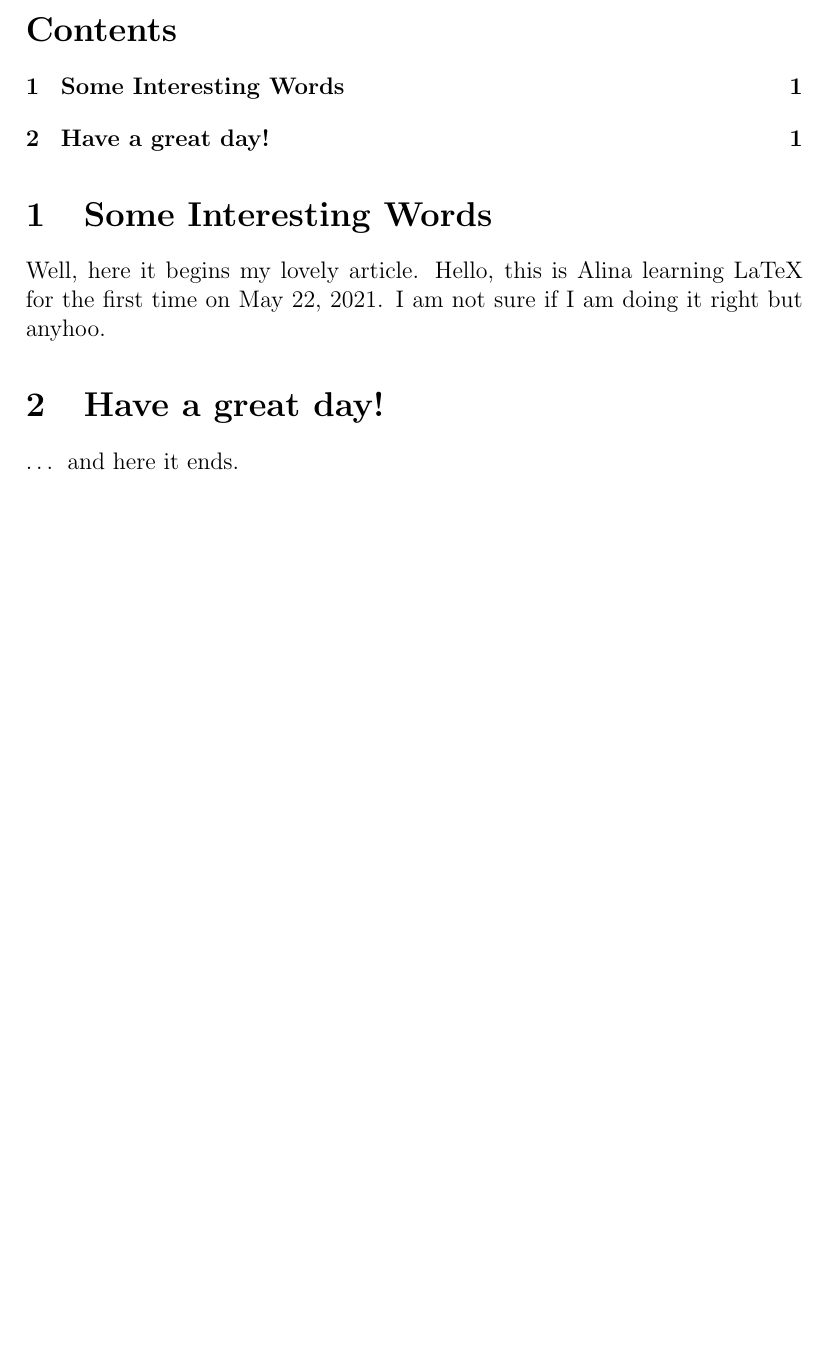
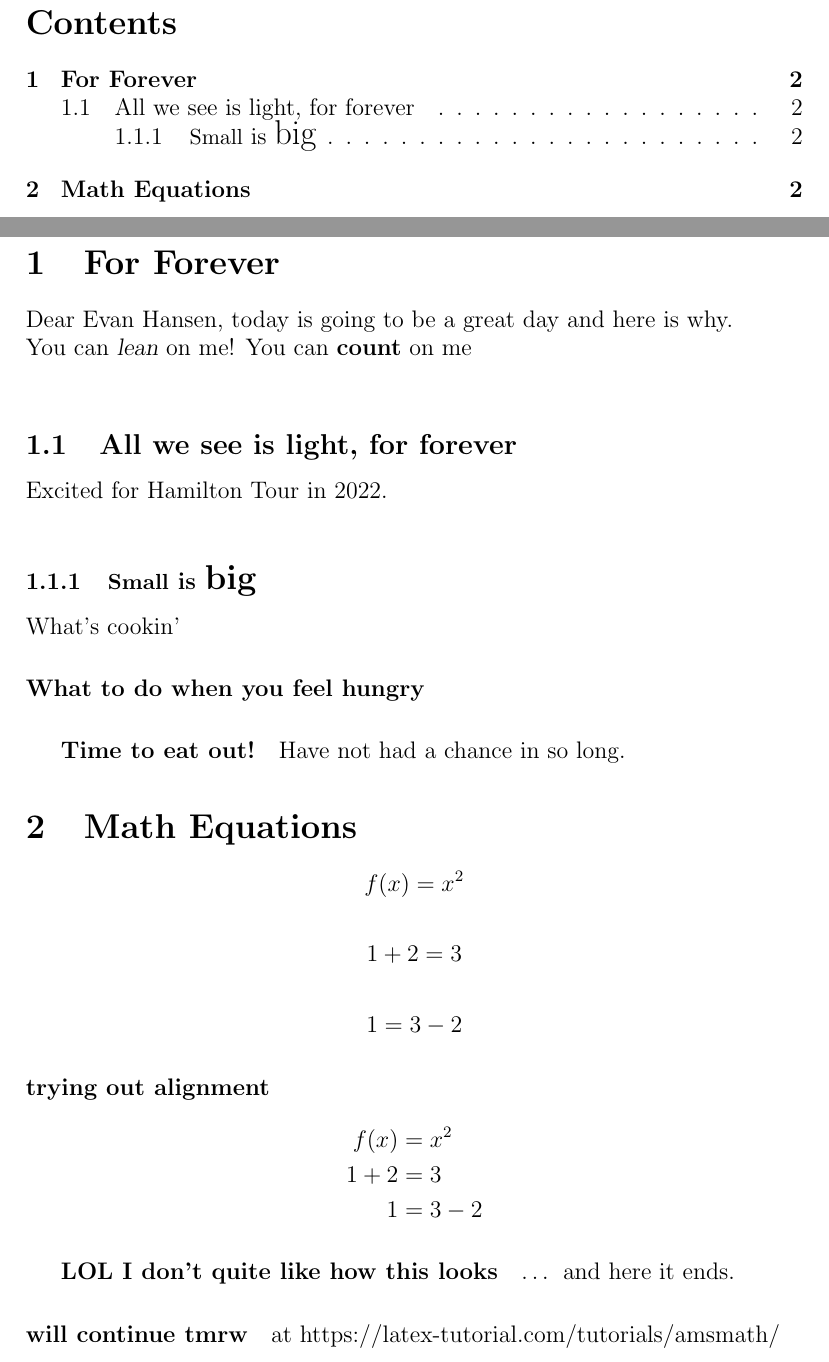
Before and after one commit to alinazeng/Learning_LaTeX, a LaTeX document (documents/Learning_Latex.tex): part of the page before the commit and two parts of pages 2 and 3 of 3 after it, the two joined at a grey line, cut so that both start at the same text, the shorter picture padded with empty space. Compiled offline with pdfLaTeX.

Commit message:
tried out math equations and structured document

```diff
--- a/documents/Learning_Latex.tex
+++ b/documents/Learning_Latex.tex
@@ -8,8 +18,51 @@
+\pagenumbering{arabic}   % to unhide the page number
+
+
+% the section commands are numbered and will appear in the table of contents of your document. Paragraphs aren’t numbered and won’t show in the table of contents
 % insert the table of contents
 \tableofcontents
-\section{Some Interesting Words}
-Well, here it begins my lovely article.
-Hello, this is Alina learning LaTeX for the first time on May 22, 2021. I am not sure if I am doing it right but anyhoo.
-\section{Have a great day!}
+\newpage  % making a new page for contents
+
+\section{For Forever}
+Dear Evan Hansen, today is going to be a great day and here is why. \newline
+You can \textsl{lean} on me!
+You can \textbf{count} on me~ \newline
+
+
+\subsection{All we see is light, for forever}
+Excited for Hamilton Tour in 2022. \newline
+
+\subsubsection {{\small Small} is {\Large big}}
+What's cookin'
+
+\paragraph {What to do when you feel hungry}
+
+\subparagraph {Time to eat out!} Have not had a chance in so long.
+
+\section{Math Equations}
+\begin{equation*}
+  f(x) = x^2
+\end{equation*}
+% The automatic numbering is a useful feature, but sometimes it’s necessary to remove them for auxiliary calculations. LaTeX doesn’t allow this by default, now we want to include a package that does
+
+
+\begin{equation*}
+  1 + 2 = 3
+\end{equation*}
+
+\begin{equation*}
+  1 = 3 - 2
+\end{equation*}
+
+\paragraph{trying out alignment}
+\begin{align*}
+    f(x) &= x^2\\
+    1 + 2 &= 3\\
+  1 &= 3 - 2
+\end{align*}
+\subparagraph{LOL I don't quite like how this looks}
+
 \ldots{} and here it ends.
+
+\paragraph{will continue tmrw} at https://latex-tutorial.com/tutorials/amsmath/
 \end{document}
```
Also changed, not shown: documents/Learning_Latex.pdf (added), documents/Learning_Latex.tex (14 more changed lines).
